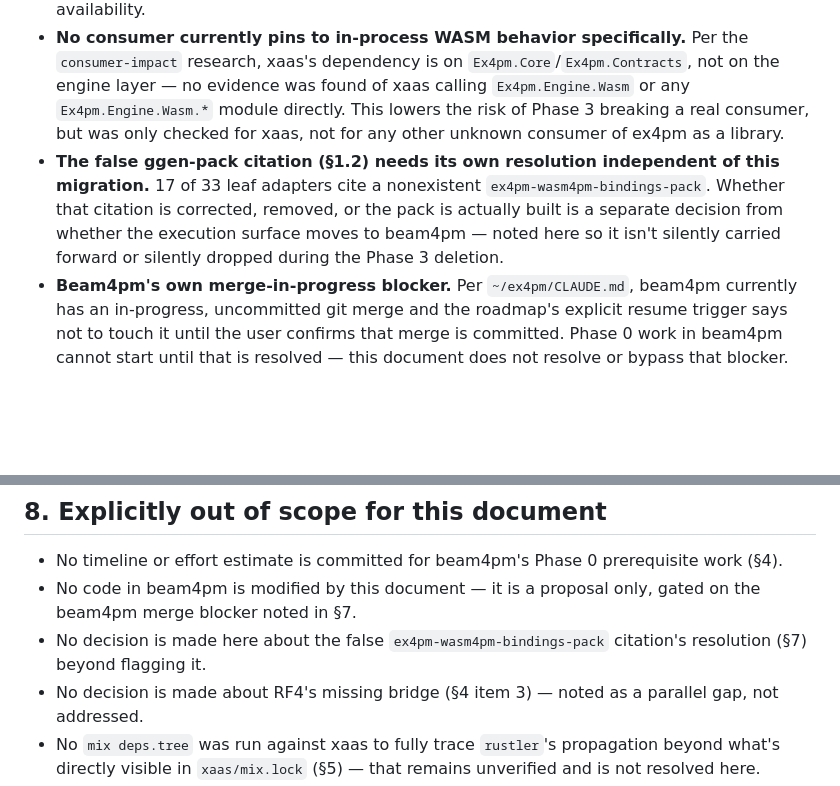
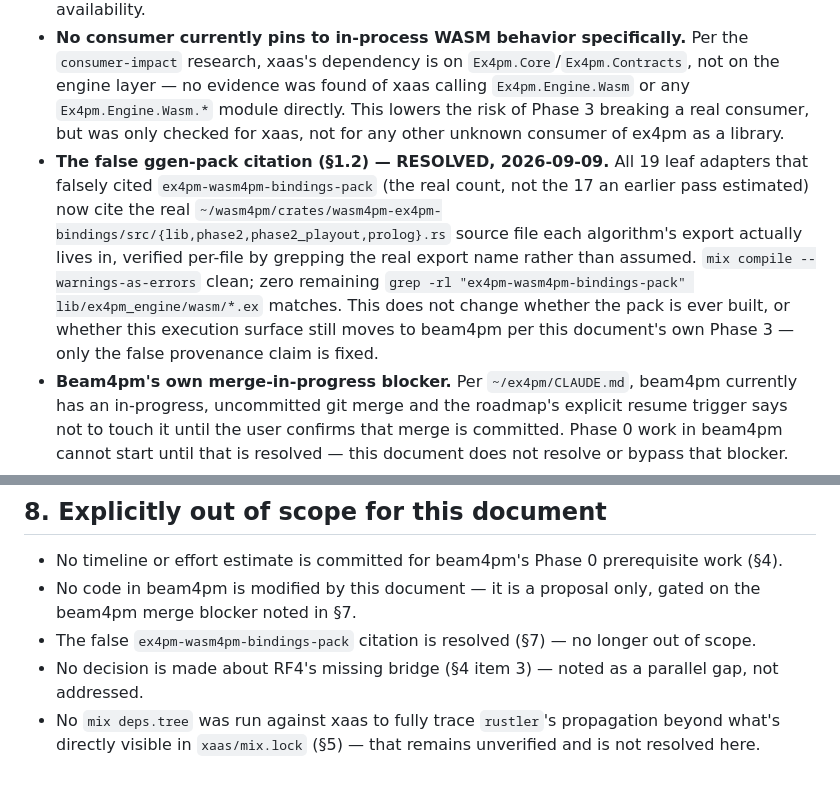
Before and after one commit to seanchatmangpt/ex4pm, a Markdown page: docs/EX4PM-THINNING-BEAM4PM-ENRICHMENT.md, 2 parts joined by grey strips. Drawn GitHub-style; blank space fills up the shorter version.

Commit message:
docs: close the false ggen-pack-citation finding in EX4PM-THINNING doc
All 19 leaf adapters (real count, corrected from an earlier pass's
estimate of 17) that falsely cited a nonexistent
ex4pm-wasm4pm-bindings-pack now cite the real wasm4pm crate source file
each export actually lives in, verified per-file by grep, not assumed.

Claude-Session: https://claude.ai/code/session_01XWhXfubgh1b1rFNNStAQot

```diff
--- a/docs/EX4PM-THINNING-BEAM4PM-ENRICHMENT.md
+++ b/docs/EX4PM-THINNING-BEAM4PM-ENRICHMENT.md
@@ -137,7 +137,7 @@ Delete `lib/ex4pm_engine/wasm/` (36 files, 1,360 LOC), `lib/ex4pm/engine/adapter
 - **Network-hop latency in differential verification (Phase 1).** Comparing in-process and network-backed execution for every operation adds a real HTTP round-trip per comparison; this is expected to be acceptable for a one-time verification pass but was not benchmarked in this document and should be measured before committing to Phase 1's scope.
 - **Availability coupling.** Once Phase 2 flips the default, `ex4pm`'s WASM-backed operations become unavailable whenever beam4pm (or the network path to it) is down, where today they only depend on a local file being present. `Ex4pm.Engine.Registry`'s existing `:blocked`/`Refusal` machinery already models this correctly (a candidate can be `supported` but not `available`), but this is a real behavior change for any caller who assumed local-only availability.
 - **No consumer currently pins to in-process WASM behavior specifically.** Per the `consumer-impact` research, xaas's dependency is on `Ex4pm.Core`/`Ex4pm.Contracts`, not on the engine layer — no evidence was found of xaas calling `Ex4pm.Engine.Wasm` or any `Ex4pm.Engine.Wasm.*` module directly. This lowers the risk of Phase 3 breaking a real consumer, but was only checked for xaas, not for any other unknown consumer of ex4pm as a library.
-- **The false ggen-pack citation (§1.2) needs its own resolution independent of this migration.** 17 of 33 leaf adapters cite a nonexistent `ex4pm-wasm4pm-bindings-pack`. Whether that citation is corrected, removed, or the pack is actually built is a separate decision from whether the execution surface moves to beam4pm — noted here so it isn't silently carried forward or silently dropped during the Phase 3 deletion.
+- **The false ggen-pack citation (§1.2) — RESOLVED, 2026-09-09.** All 19 leaf adapters that falsely cited `ex4pm-wasm4pm-bindings-pack` (the real count, not the 17 an earlier pass estimated) now cite the real `~/wasm4pm/crates/wasm4pm-ex4pm-bindings/src/{lib,phase2,phase2_playout,prolog}.rs` source file each algorithm's export actually lives in, verified per-file by grepping the real export name rather than assumed. `mix compile --warnings-as-errors` clean; zero remaining `grep -rl "ex4pm-wasm4pm-bindings-pack" lib/ex4pm_engine/wasm/*.ex` matches. This does not change whether the pack is ever built, or whether this execution surface still moves to beam4pm per this document's own Phase 3 — only the false provenance claim is fixed.
 - **Beam4pm's own merge-in-progress blocker.** Per `~/ex4pm/CLAUDE.md`, beam4pm currently has an in-progress, uncommitted git merge and the roadmap's explicit resume trigger says not to touch it until the user confirms that merge is committed. Phase 0 work in beam4pm cannot start until that is resolved — this document does not resolve or bypass that blocker.
 - **New refusal atom needed.** As noted in §4 item 5, ex4pm's refusal vocabulary has no `:remote_timeout`/`:wasm_remote_timeout`-equivalent today; Phase 1's new module needs to introduce one rather than overload `:wasm_execution_failed` for a genuinely different failure mode (network timeout vs. execution error).
 
@@ -147,7 +147,7 @@ Delete `lib/ex4pm_engine/wasm/` (36 files, 1,360 LOC), `lib/ex4pm/engine/adapter
 
 - No timeline or effort estimate is committed for beam4pm's Phase 0 prerequisite work (§4).
 - No code in beam4pm is modified by this document — it is a proposal only, gated on the beam4pm merge blocker noted in §7.
-- No decision is made here about the false `ex4pm-wasm4pm-bindings-pack` citation's resolution (§7) beyond flagging it.
+- The false `ex4pm-wasm4pm-bindings-pack` citation is resolved (§7) — no longer out of scope.
 - No decision is made about RF4's missing bridge (§4 item 3) — noted as a parallel gap, not addressed.
 - No `mix deps.tree` was run against xaas to fully trace `rustler`'s propagation beyond what's directly visible in `xaas/mix.lock` (§5) — that remains unverified and is not resolved here.
 - This document does not modify `Ex4pm.Engine`'s behaviour contract, `Ex4pm.Engine.Registry`'s selection algorithm, or `Ex4pm.Engine.Remote`/`Ex4pm.Engine.Ex4pmPlan` — it proposes a new candidate module following their existing shape, not a change to the shape itself.
```
